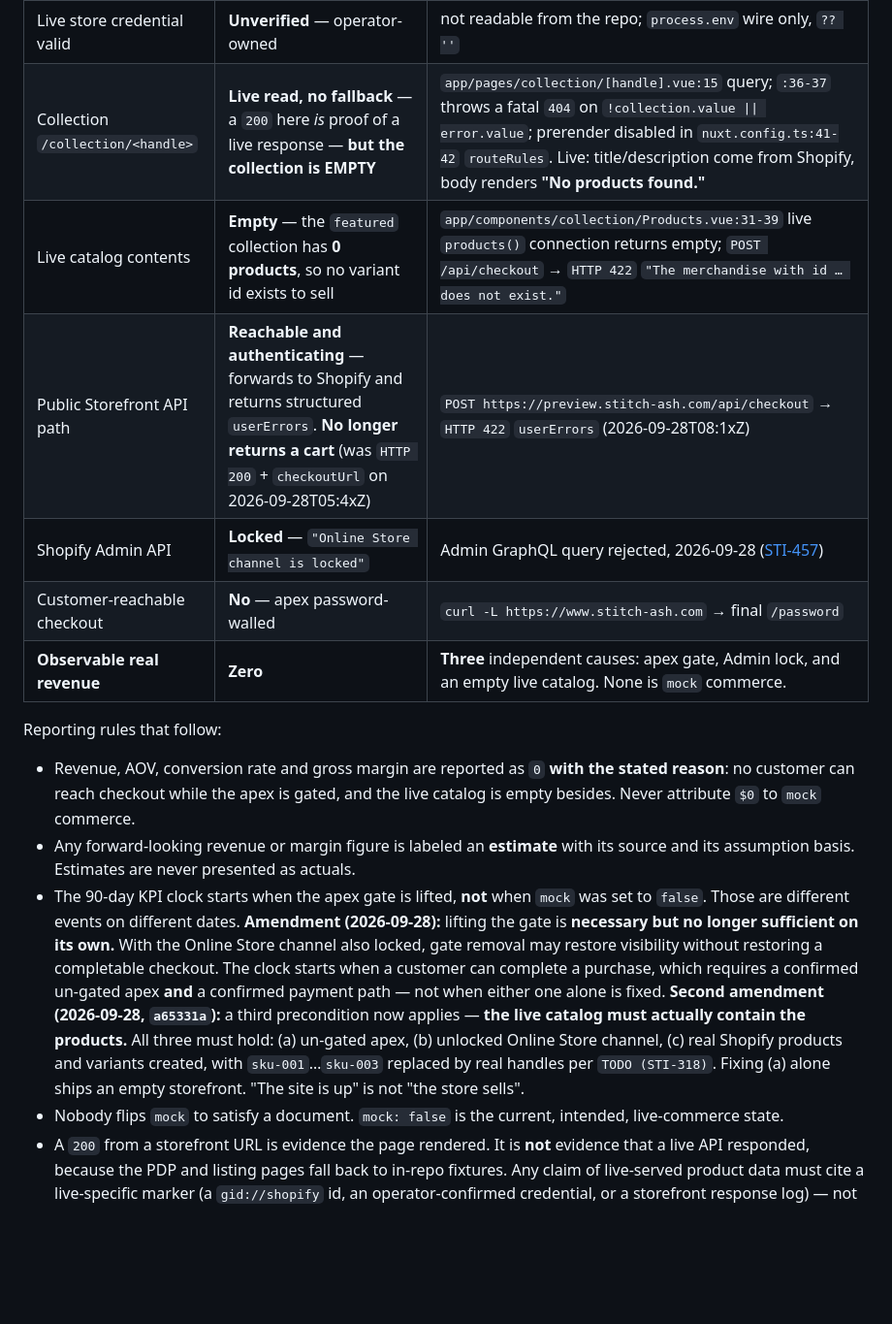
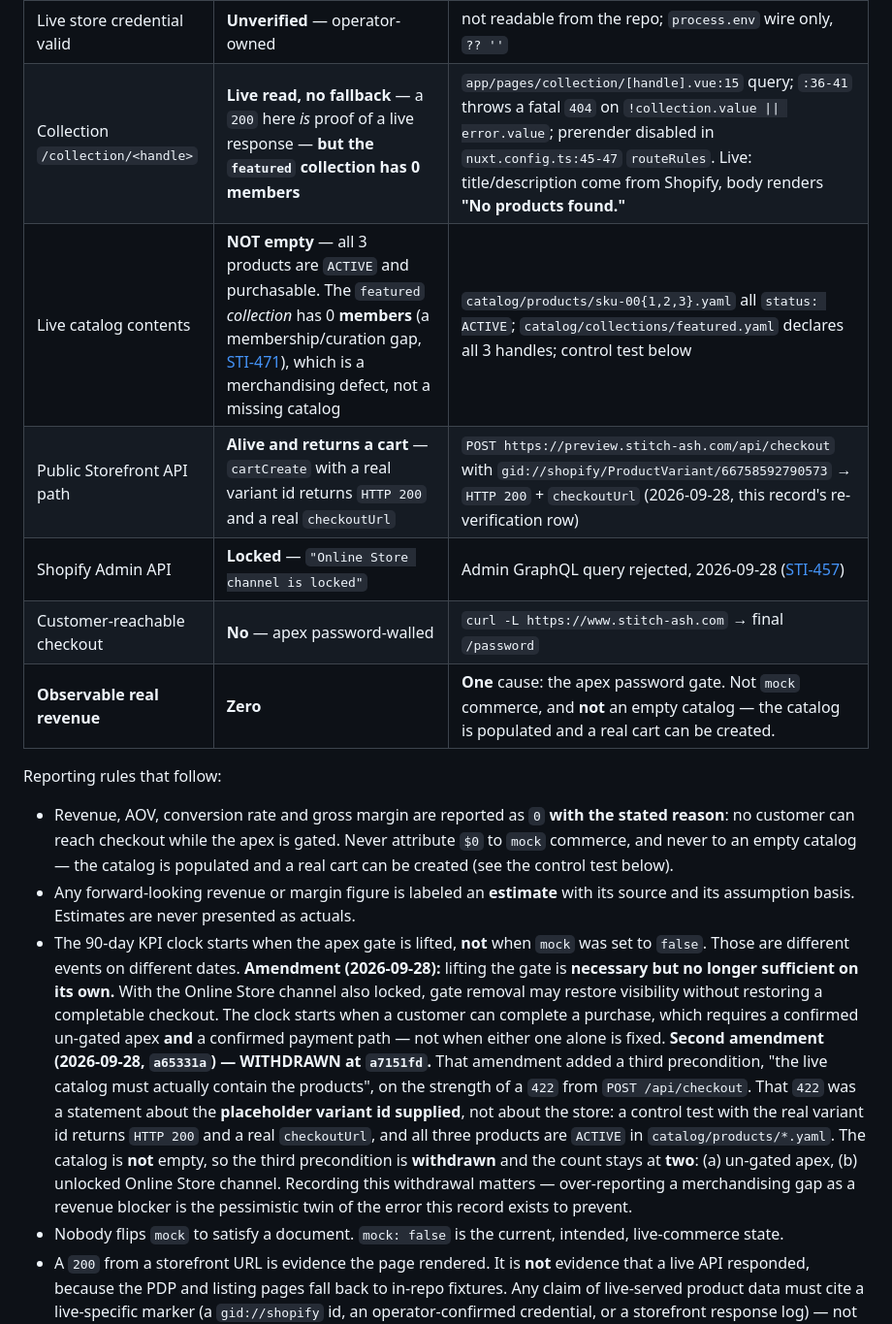
Before and after one commit to olivecasazza/stitch-ash, a Markdown page: docs/decisions/2026-09-27-data-provenance-baseline.md, the part around one of its changes. Shown at 97% size. GitHub-like rendering; blank space fills up the shorter version.

```diff
--- a/docs/decisions/2026-09-27-data-provenance-baseline.md
+++ b/docs/decisions/2026-09-27-data-provenance-baseline.md
@@ -138,18 +141,19 @@ verified baseline as of 2026-09-27:
 | Preview `/products` render | `200`, body has `185`/`35`, **zero** `gid://shopify` | `curl -sSL https://preview.stitch-ash.com/products` |
 | Cart / `checkoutUrl` | Unconditional live Storefront API read | `app/composables/cart.ts:33,80` `useStorefront()` |
 | Live store credential valid | **Unverified** — operator-owned | not readable from the repo; `process.env` wire only, `?? ''` |
-| Collection `/collection/<handle>` | **Live read, no fallback** — a `200` here *is* proof of a live response — **but the collection is EMPTY** | `app/pages/collection/[handle].vue:15` query; `:36-37` throws a fatal `404` on `!collection.value \|\| error.value`; prerender disabled in `nuxt.config.ts:41-42` `routeRules`. Live: title/description come from Shopify, body renders **"No products found."** |
-| Live catalog contents | **Empty** — the `featured` collection has **0 products**, so no variant id exists to sell | `app/components/collection/Products.vue:31-39` live `products()` connection returns empty; `POST /api/checkout` → `HTTP 422` `"The merchandise with id … does not exist."` |
-| Public Storefront API path | **Reachable and authenticating** — forwards to Shopify and returns structured `userErrors`. **No longer returns a cart** (was `HTTP 200` + `checkoutUrl` on 2026-09-28T05:4xZ) | `POST https://preview.stitch-ash.com/api/checkout` → `HTTP 422` `userErrors` (2026-09-28T08:1xZ) |
+| Collection `/collection/<handle>` | **Live read, no fallback** — a `200` here *is* proof of a live response — **but the `featured` collection has 0 members** | `app/pages/collection/[handle].vue:15` query; `:36-41` throws a fatal `404` on `!collection.value \|\| error.value`; prerender disabled in `nuxt.config.ts:45-47` `routeRules`. Live: title/description come from Shopify, body renders **"No products found."** |
+| Live catalog contents | **NOT empty** — all 3 products are `ACTIVE` and purchasable. The `featured` *collection* has 0 **members** (a membership/curation gap, [STI-471](/STI/issues/STI-471)), which is a merchandising defect, not a missing catalog | `catalog/products/sku-00{1,2,3}.yaml` all `status: ACTIVE`; `catalog/collections/featured.yaml` declares all 3 handles; control test below |
+| Public Storefront API path | **Alive and returns a cart** — `cartCreate` with a real variant id returns `HTTP 200` and a real `checkoutUrl` | `POST https://preview.stitch-ash.com/api/checkout` with `gid://shopify/ProductVariant/66758592790573` → `HTTP 200` + `checkoutUrl` (2026-09-28, this record's re-verification row) |
 | Shopify Admin API | **Locked** — `"Online Store channel is locked"` | Admin GraphQL query rejected, 2026-09-28 ([STI-457](/STI/issues/STI-457)) |
 | Customer-reachable checkout | **No** — apex password-walled | `curl -L https://www.stitch-ash.com` → final `/password` |
-| **Observable real revenue** | **Zero** | **Three** independent causes: apex gate, Admin lock, and an empty live catalog. None is `mock` commerce. |
+| **Observable real revenue** | **Zero** | **One** cause: the apex password gate. Not `mock` commerce, and **not** an empty catalog — the catalog is populated and a real cart can be created. |
 
 Reporting rules that follow:
 
 - Revenue, AOV, conversion rate and gross margin are reported as `0` **with the
-  stated reason**: no customer can reach checkout while the apex is gated, and
-  the live catalog is empty besides. Never attribute `$0` to `mock` commerce.
+  stated reason**: no customer can reach checkout while the apex is gated. Never
+  attribute `$0` to `mock` commerce, and never to an empty catalog — the catalog
+  is populated and a real cart can be created (see the control test below).
 - Any forward-looking revenue or margin figure is labeled an **estimate** with
   its source and its assumption basis. Estimates are never presented as actuals.
 - The 90-day KPI clock starts when the apex gate is lifted, **not** when
@@ -160,12 +164,17 @@ Reporting rules that follow:
   clock starts when a customer can complete a purchase, which requires a
   confirmed un-gated apex **and** a confirmed payment path — not when either
   one alone is fixed.
-  **Second amendment (2026-09-28, `a65331a`):** a third precondition now applies
-  — **the live catalog must actually contain the products.** All three must hold:
-  (a) un-gated apex, (b) unlocked Online Store channel, (c) real Shopify products
-  and variants created, with `sku-001`…`sku-003` replaced by real handles per
-  `TODO (STI-318)`. Fixing (a) alone ships an empty storefront. "The site is up"
-  is not "the store sells".
+  **Second amendment (2026-09-28, `a65331a`) — WITHDRAWN at `a7151fd`.** That
+  amendment added a third precondition, "the live catalog must actually contain
+  the products", on the strength of a `422` from `POST /api/checkout`. That
+  `422` was a statement about the **placeholder variant id supplied**, not about
+  the store: a control test with the real variant id returns `HTTP 200` and a
+  real `checkoutUrl`, and all three products are `ACTIVE` in
+  `catalog/products/*.yaml`. The catalog is **not** empty, so the third
+  precondition is **withdrawn** and the count stays at **two**: (a) un-gated
+  apex, (b) unlocked Online Store channel. Recording this withdrawal matters —
+  over-reporting a merchandising gap as a revenue blocker is the pessimistic
+  twin of the error this record exists to prevent.
 - Nobody flips `mock` to satisfy a document. `mock: false` is the current,
   intended, live-commerce state.
 - A `200` from a storefront URL is evidence the page rendered. It is **not**
```
Also changed, not shown: other parts of docs/decisions/2026-09-27-data-provenance-baseline.md (+41 -24 lines).
